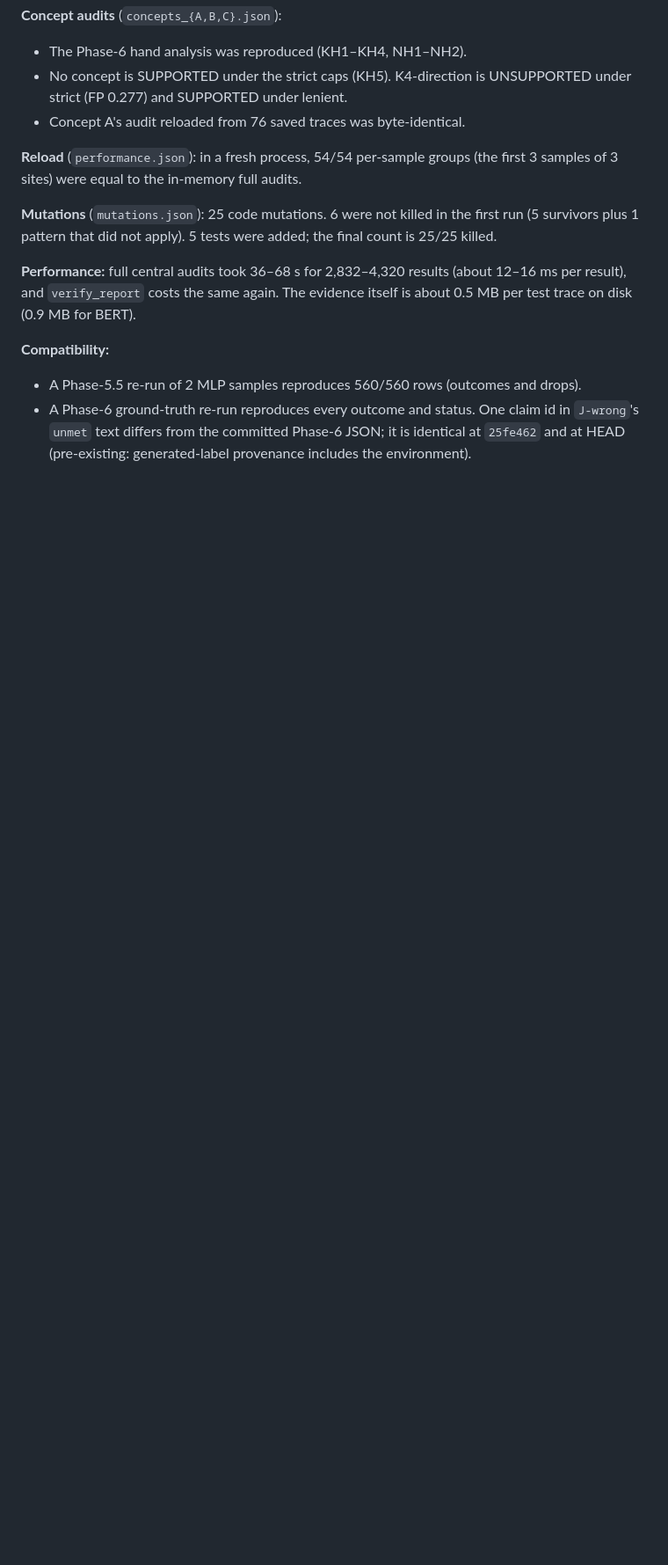
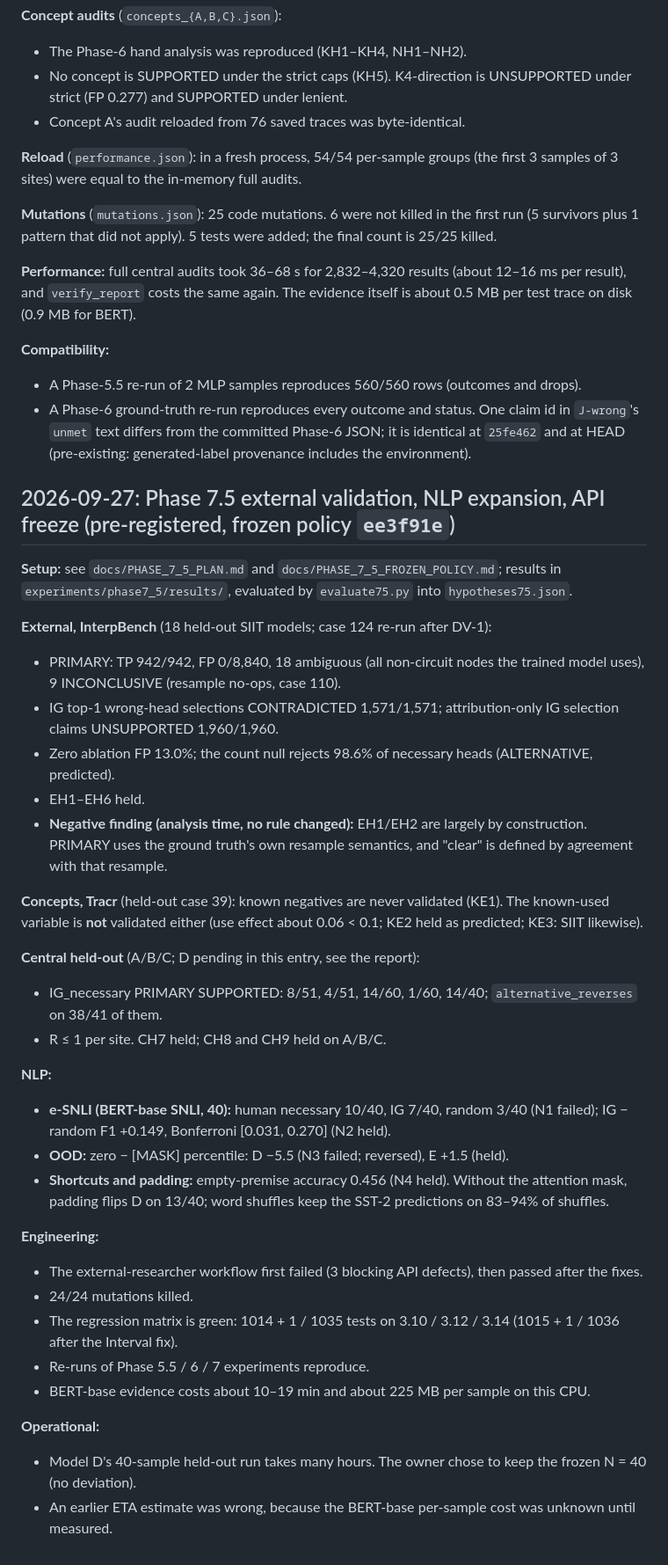
Before and after one commit to NikolasRoufas/beyondnn, a Markdown page: docs/experiments/EXPERIMENT_LOG.md, the part around the change. Shown at 88% size. Drawn GitHub-style; blank space fills up the shorter version.

Commit message:
Experiment log: Phase 7.5 entry (model D pending)

```diff
--- a/docs/experiments/EXPERIMENT_LOG.md
+++ b/docs/experiments/EXPERIMENT_LOG.md
@@ -670,3 +670,36 @@ Open items are listed in `docs/PHASE_5_5_API_REVIEW.md`.
 **Compatibility:**
 - A Phase-5.5 re-run of 2 MLP samples reproduces 560/560 rows (outcomes and drops).
 - A Phase-6 ground-truth re-run reproduces every outcome and status. One claim id in `J-wrong`'s `unmet` text differs from the committed Phase-6 JSON; it is identical at `25fe462` and at HEAD (pre-existing: generated-label provenance includes the environment).
+
+## 2026-09-27: Phase 7.5 external validation, NLP expansion, API freeze (pre-registered, frozen policy `ee3f91e`)
+
+**Setup:** see `docs/PHASE_7_5_PLAN.md` and `docs/PHASE_7_5_FROZEN_POLICY.md`; results in `experiments/phase7_5/results/`, evaluated by `evaluate75.py` into `hypotheses75.json`.
+
+**External, InterpBench** (18 held-out SIIT models; case 124 re-run after DV-1):
+- PRIMARY: TP 942/942, FP 0/8,840, 18 ambiguous (all non-circuit nodes the trained model uses), 9 INCONCLUSIVE (resample no-ops, case 110).
+- IG top-1 wrong-head selections CONTRADICTED 1,571/1,571; attribution-only IG selection claims UNSUPPORTED 1,960/1,960.
+- Zero ablation FP 13.0%; the count null rejects 98.6% of necessary heads (ALTERNATIVE, predicted).
+- EH1–EH6 held.
+- **Negative finding (analysis time, no rule changed):** EH1/EH2 are largely by construction. PRIMARY uses the ground truth's own resample semantics, and "clear" is defined by agreement with that resample.
+
+**Concepts, Tracr** (held-out case 39): known negatives are never validated (KE1). The known-used variable is **not** validated either (use effect about 0.06 < 0.1; KE2 held as predicted; KE3: SIIT likewise).
+
+**Central held-out** (A/B/C; D pending in this entry, see the report):
+- IG_necessary PRIMARY SUPPORTED: 8/51, 4/51, 14/60, 1/60, 14/40; `alternative_reverses` on 38/41 of them.
+- R ≤ 1 per site. CH7 held; CH8 and CH9 held on A/B/C.
+
+**NLP:**
+- **e-SNLI (BERT-base SNLI, 40):** human necessary 10/40, IG 7/40, random 3/40 (N1 failed); IG − random F1 +0.149, Bonferroni [0.031, 0.270] (N2 held).
+- **OOD:** zero − [MASK] percentile: D −5.5 (N3 failed; reversed), E +1.5 (held).
+- **Shortcuts and padding:** empty-premise accuracy 0.456 (N4 held). Without the attention mask, padding flips D on 13/40; word shuffles keep the SST-2 predictions on 83–94% of shuffles.
+
+**Engineering:**
+- The external-researcher workflow first failed (3 blocking API defects), then passed after the fixes.
+- 24/24 mutations killed.
+- The regression matrix is green: 1014 + 1 / 1035 tests on 3.10 / 3.12 / 3.14 (1015 + 1 / 1036 after the Interval fix).
+- Re-runs of Phase 5.5 / 6 / 7 experiments reproduce.
+- BERT-base evidence costs about 10–19 min and about 225 MB per sample on this CPU.
+
+**Operational:**
+- Model D's 40-sample held-out run takes many hours. The owner chose to keep the frozen N = 40 (no deviation).
+- An earlier ETA estimate was wrong, because the BERT-base per-sample cost was unknown until measured.
```
